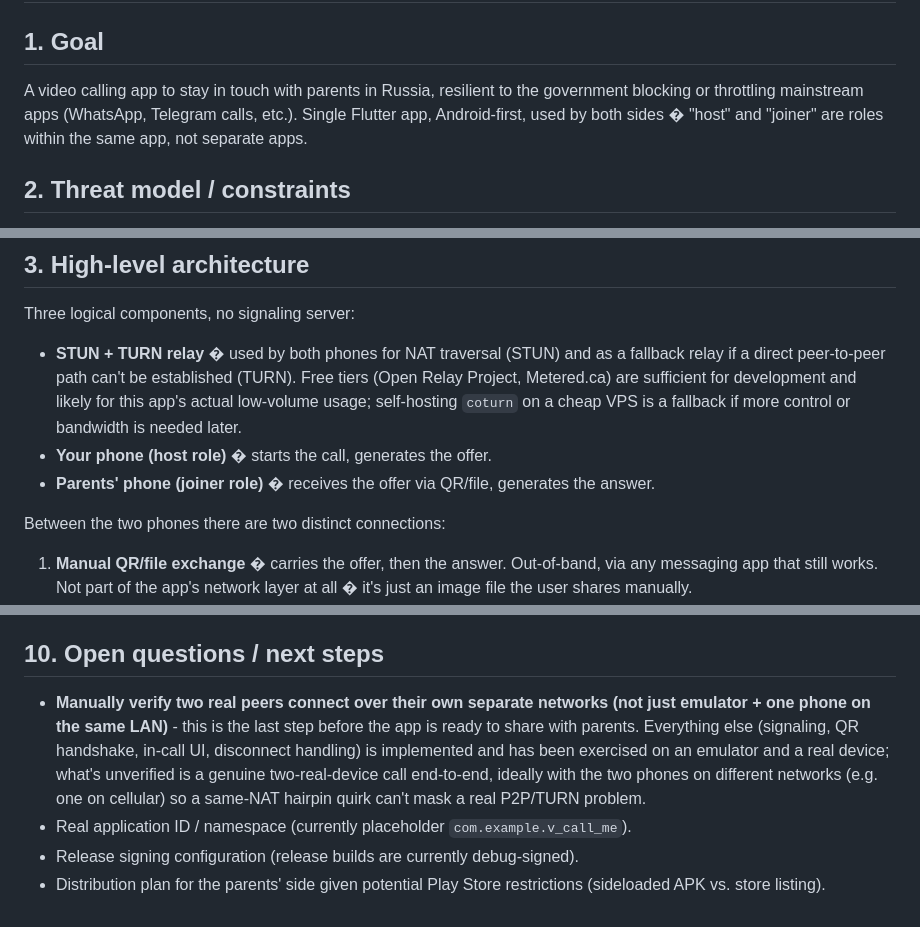
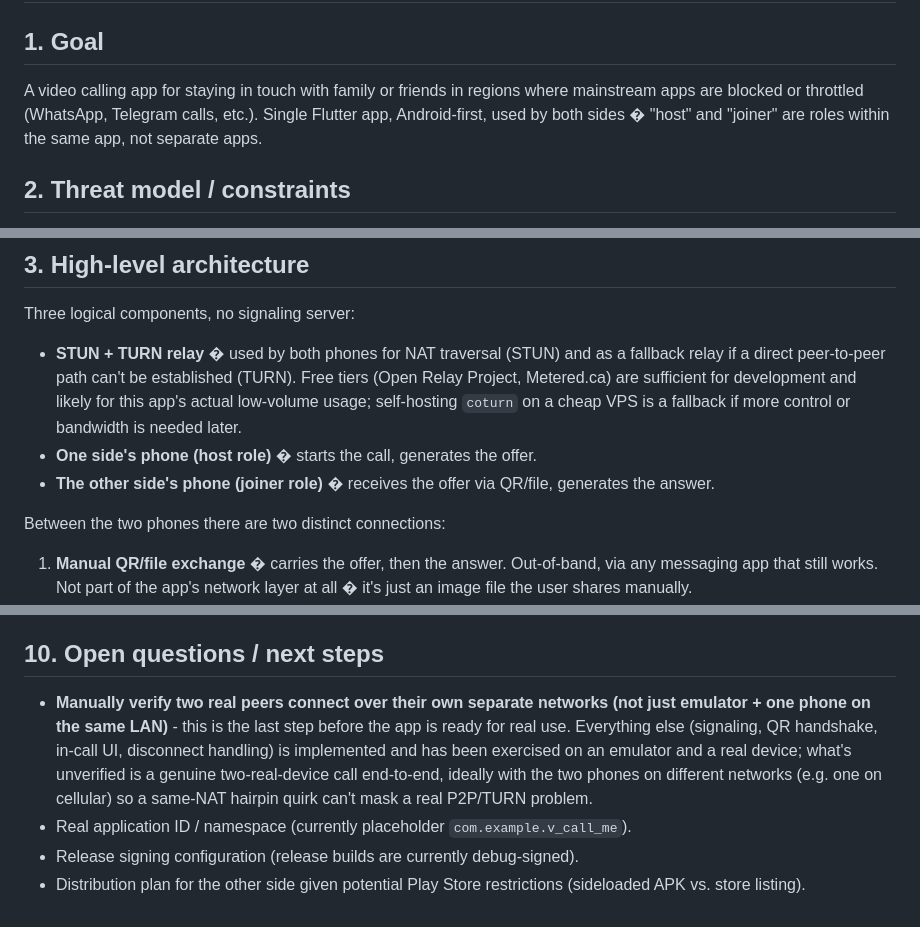
Before and after one commit to alexiusp/v-call-me, a Markdown page: DESIGN.md, 3 parts joined by grey strips. Drawn GitHub-style.

Commit message:
cleanup documentation

```diff
--- a/DESIGN.md
+++ b/DESIGN.md
@@ -2,7 +2,7 @@
 
 ## 1. Goal
 
-A video calling app to stay in touch with parents in Russia, resilient to the government blocking or throttling mainstream apps (WhatsApp, Telegram calls, etc.). Single Flutter app, Android-first, used by both sides � "host" and "joiner" are roles within the same app, not separate apps.
+A video calling app for staying in touch with family or friends in regions where mainstream apps are blocked or throttled (WhatsApp, Telegram calls, etc.). Single Flutter app, Android-first, used by both sides � "host" and "joiner" are roles within the same app, not separate apps.
 
 ## 2. Threat model / constraints
 
@@ -16,8 +16,8 @@ A video calling app to stay in touch with parents in Russia, resilient to the go
 Three logical components, no signaling server:
 
 - **STUN + TURN relay** � used by both phones for NAT traversal (STUN) and as a fallback relay if a direct peer-to-peer path can't be established (TURN). Free tiers (Open Relay Project, Metered.ca) are sufficient for development and likely for this app's actual low-volume usage; self-hosting `coturn` on a cheap VPS is a fallback if more control or bandwidth is needed later.
-- **Your phone (host role)** � starts the call, generates the offer.
-- **Parents' phone (joiner role)** � receives the offer via QR/file, generates the answer.
+- **One side's phone (host role)** � starts the call, generates the offer.
+- **The other side's phone (joiner role)** � receives the offer via QR/file, generates the answer.
 
 Between the two phones there are two distinct connections:
 1. **Manual QR/file exchange** � carries the offer, then the answer. Out-of-band, via any messaging app that still works. Not part of the app's network layer at all � it's just an image file the user shares manually.
@@ -128,7 +128,7 @@ Flutter project scaffolded, Android-only, package `v_call_me`, org `com.example`
 
 ## 10. Open questions / next steps
 
-- **Manually verify two real peers connect over their own separate networks (not just emulator + one phone on the same LAN)** - this is the last step before the app is ready to share with parents. Everything else (signaling, QR handshake, in-call UI, disconnect handling) is implemented and has been exercised on an emulator and a real device; what's unverified is a genuine two-real-device call end-to-end, ideally with the two phones on different networks (e.g. one on cellular) so a same-NAT hairpin quirk can't mask a real P2P/TURN problem.
+- **Manually verify two real peers connect over their own separate networks (not just emulator + one phone on the same LAN)** - this is the last step before the app is ready for real use. Everything else (signaling, QR handshake, in-call UI, disconnect handling) is implemented and has been exercised on an emulator and a real device; what's unverified is a genuine two-real-device call end-to-end, ideally with the two phones on different networks (e.g. one on cellular) so a same-NAT hairpin quirk can't mask a real P2P/TURN problem.
 - Real application ID / namespace (currently placeholder `com.example.v_call_me`).
 - Release signing configuration (release builds are currently debug-signed).
-- Distribution plan for the parents' side given potential Play Store restrictions (sideloaded APK vs. store listing).
+- Distribution plan for the other side given potential Play Store restrictions (sideloaded APK vs. store listing).
```
Also changed, not shown: README.md (+3 -3 lines).
